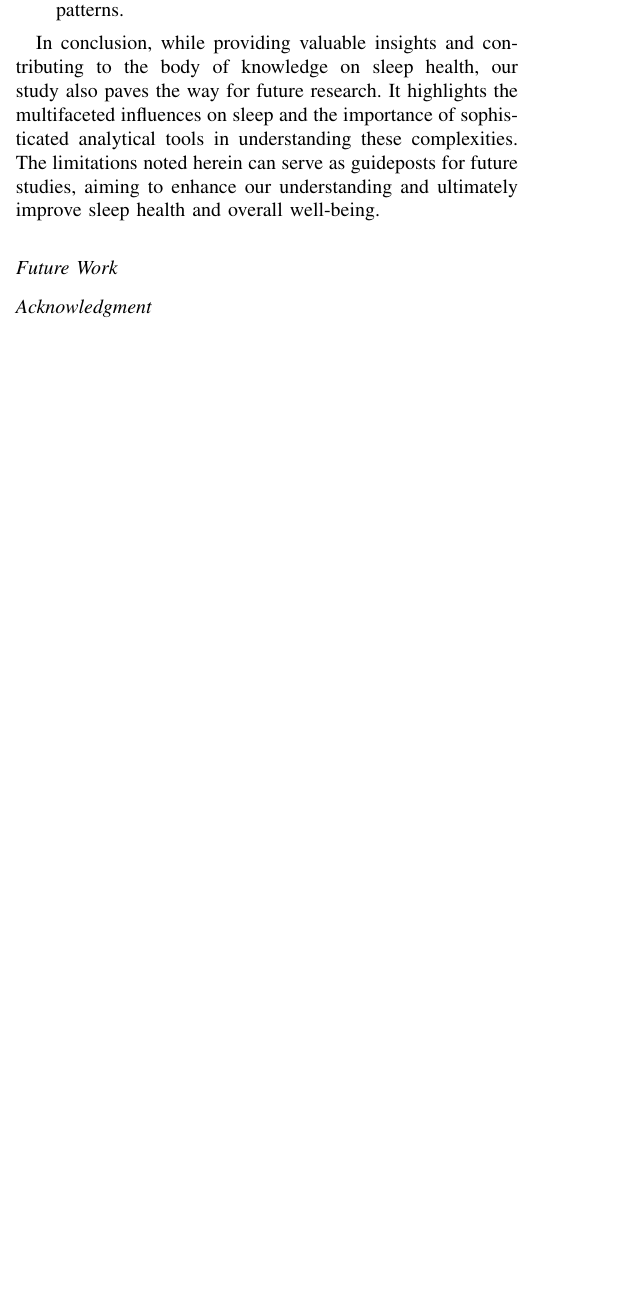
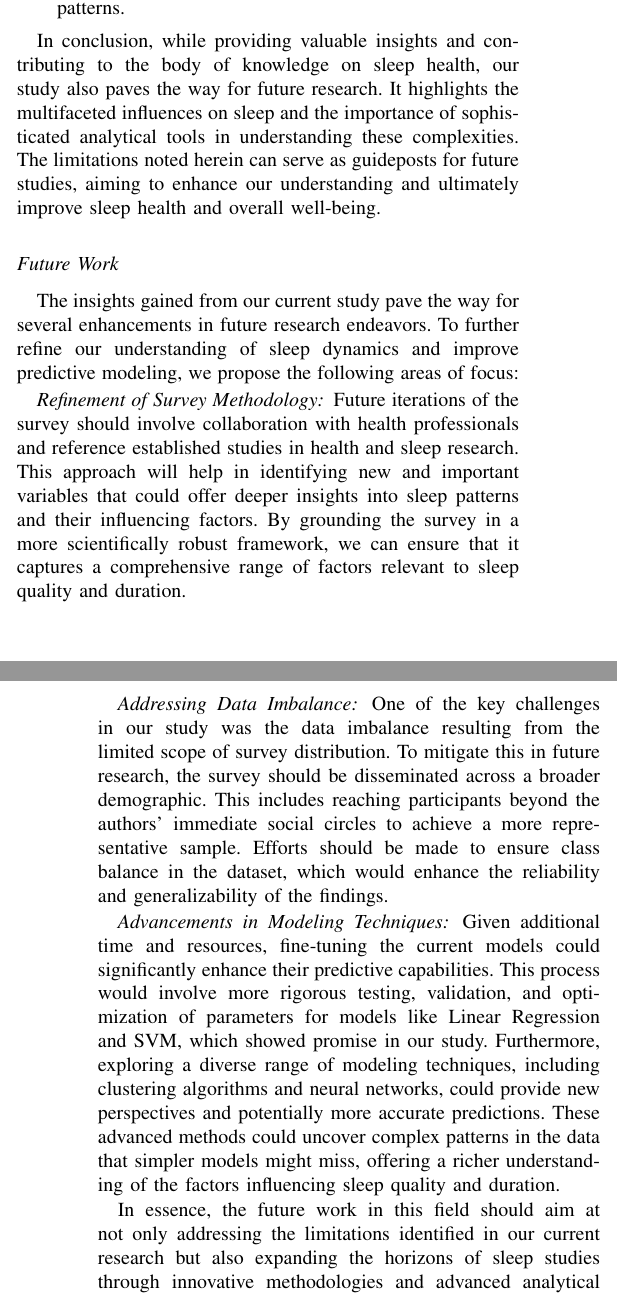
Before and after one commit to johnkimtech/sleep, a LaTeX paper (submission/report.tex): part of one column of page 7 of 8 before the commit and two parts of the columns of pages 7 and 8 of 8 after it, the two joined at a grey line, cut so that both start at the same text, the shorter picture padded with empty space. Compiled offline with pdfLaTeX; a missing font is replaced by an installed copy or a similar font; a LaTeX package or settings file that is missing is left out.

Commit message:
full report done

```diff
--- a/submission/report.tex
+++ b/submission/report.tex
@@ -491,7 +491,16 @@ In conclusion, while providing valuable insights and contributing to the body of
 
 
 \subsection*{Future Work}
-% future work
-% > better survey: consult with health professionals and refer from more well established studies in helathy and sleep to discover new and important variables
-% > solving data imbalance: besides distributing survyes through the authors' friend and college circles, the future survye should be conducted on a wider range of participants for class balance
-% > improving models: given more time and effort in modellings, finetuning current best models could boost predictive powers significantly. also, the authors can consider using different models and methods such as clustering, or even neural works
+
+The insights gained from our current study pave the way for several enhancements in future research endeavors. To further refine our understanding of sleep dynamics and improve predictive modeling, we propose the following areas of focus:
+
+\subsubsection*{Refinement of Survey Methodology}
+Future iterations of the survey should involve collaboration with health professionals and reference established studies in health and sleep research. This approach will help in identifying new and important variables that could offer deeper insights into sleep patterns and their influencing factors. By grounding the survey in a more scientifically robust framework, we can ensure that it captures a comprehensive range of factors relevant to sleep quality and duration.
+
+\subsubsection*{Addressing Data Imbalance}
+One of the key challenges in our study was the data imbalance resulting from the limited scope of survey distribution. To mitigate this in future research, the survey should be disseminated across a broader demographic. This includes reaching participants beyond the authors' immediate social circles to achieve a more representative sample. Efforts should be made to ensure class balance in the dataset, which would enhance the reliability and generalizability of the findings.
+
+\subsubsection*{Advancements in Modeling Techniques}
+Given additional time and resources, fine-tuning the current models could significantly enhance their predictive capabilities. This process would involve more rigorous testing, validation, and optimization of parameters for models like Linear Regression and SVM, which showed promise in our study. Furthermore, exploring a diverse range of modeling techniques, including clustering algorithms and neural networks, could provide new perspectives and potentially more accurate predictions. These advanced methods could uncover complex patterns in the data that simpler models might miss, offering a richer understanding of the factors influencing sleep quality and duration.
+
+In essence, the future work in this field should aim at not only addressing the limitations identified in our current research but also expanding the horizons of sleep studies through innovative methodologies and advanced analytical techniques. By doing so, we can contribute more effectively to the body of knowledge on sleep health and its critical role in overall well-being.
@@ -504,3 +523,5 @@ In conclusion, while providing valuable insights and contributing to the body of
+This project stands as a testament to the power of collaboration, mentorship, and support, and we are thankful to everyone who contributed to its success.
+
 
 \bibliography{references}
 
```
Also changed, not shown: submission/report.pdf, submission/report.tex (18 more changed lines).
